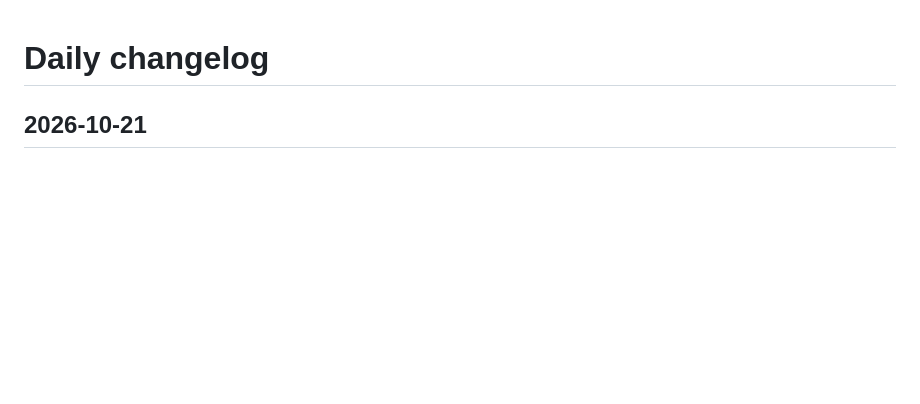
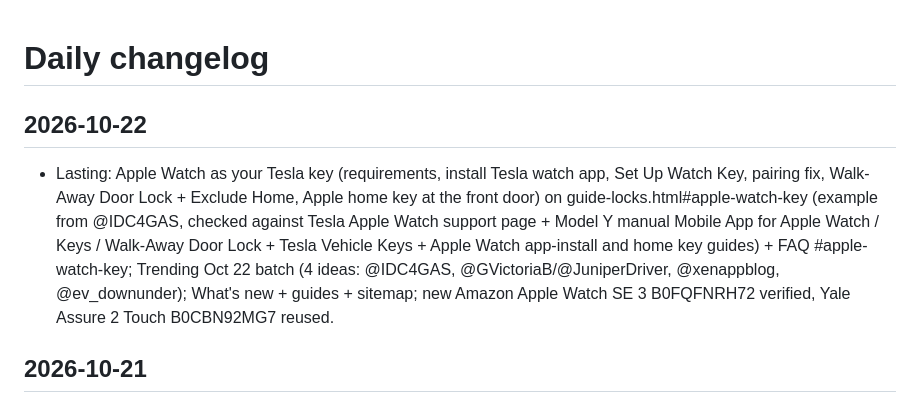
Before and after one commit to kjt8bhsyh6-sketch/tesla-homekit-hub, a Markdown page: CHANGELOG-daily.md, the part around the change. Rendered like a GitHub page; blank space fills up the shorter version.

Commit message:
Changelog Oct 22

```diff
--- a/CHANGELOG-daily.md
+++ b/CHANGELOG-daily.md
@@ -1,4 +1,7 @@
 # Daily changelog
+
+## 2026-10-22
+- Lasting: Apple Watch as your Tesla key (requirements, install Tesla watch app, Set Up Watch Key, pairing fix, Walk-Away Door Lock + Exclude Home, Apple home key at the front door) on guide-locks.html#apple-watch-key (example from @IDC4GAS, checked against Tesla Apple Watch support page + Model Y manual Mobile App for Apple Watch / Keys / Walk-Away Door Lock + Tesla Vehicle Keys + Apple Watch app-install and home key guides) + FAQ #apple-watch-key; Trending Oct 22 batch (4 ideas: @IDC4GAS, @GVictoriaB/@JuniperDriver, @xenappblog, @ev_downunder); What's new + guides + sitemap; new Amazon Apple Watch SE 3 B0FQFNRH72 verified, Yale Assure 2 Touch B0CBN92MG7 reused.
 
 ## 2026-10-21
 - Lasting: Frozen charge cable (Inlet Heater / Charge Port Heater, Defrost Car, manual release, Precondition schedule, Siri/Action button "Thaw the car" shortcut) on guide-charging.html#frozen-charge-port (example from @liorsela, checked against Tesla Model 3/Y Cold Weather Best Practices + Cybertruck Charging Instructions + Apple Action button guide) + FAQ #frozen-charge-port; Trending Oct 21 batch (4 ideas: @liorsela, @TeslaHype/@JoshuaThePilot, @dino_vivo/@CallEllie2help, @DigitalAssetsUS/@alex_miller_ai); What's new + guides + sitemap; no new Amazon links (none truly fit).
```
